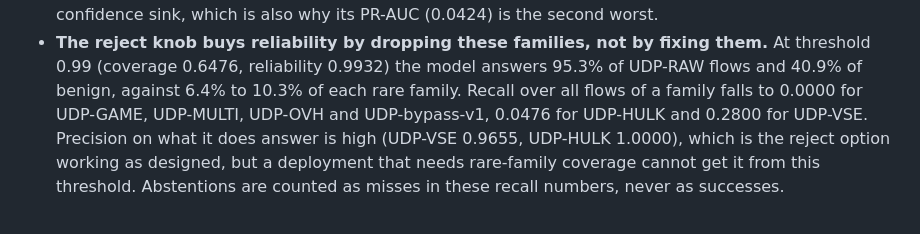
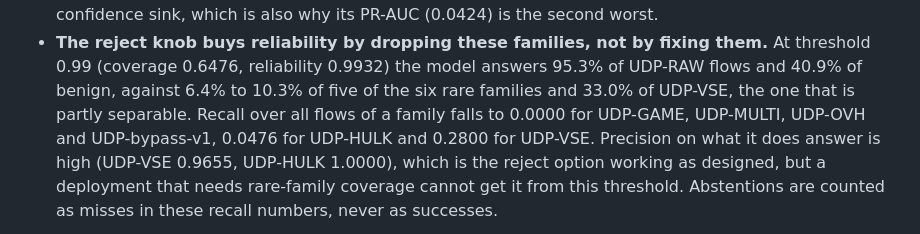
Before and after one commit to Aeripsen/flowsentry, a Markdown page: docs/MODEL_CARD.md, the part around one of its changes. Drawn GitHub-style.

```diff
--- a/docs/MODEL_CARD.md
+++ b/docs/MODEL_CARD.md
@@ -118,7 +118,8 @@ them, and the confusion rows in the artifact say where each family's flows went.
   is acting as a low-confidence sink, which is also why its PR-AUC (0.0424) is the second worst.
 - **The reject knob buys reliability by dropping these families, not by fixing them.** At threshold
   0.99 (coverage 0.6476, reliability 0.9932) the model answers 95.3% of UDP-RAW flows and 40.9% of
-  benign, against 6.4% to 10.3% of each rare family. Recall over all flows of a family falls to
+  benign, against 6.4% to 10.3% of five of the six rare families and 33.0% of UDP-VSE, the one that
+  is partly separable. Recall over all flows of a family falls to
   0.0000 for UDP-GAME, UDP-MULTI, UDP-OVH and UDP-bypass-v1, 0.0476 for UDP-HULK and 0.2800 for
   UDP-VSE. Precision on what it does answer is high (UDP-VSE 0.9655, UDP-HULK 1.0000), which is the
   reject option working as designed, but a deployment that needs rare-family coverage cannot get it
```
Also changed, not shown: other parts of docs/MODEL_CARD.md (+3 -2 lines), README.md (+2 -1 lines).
